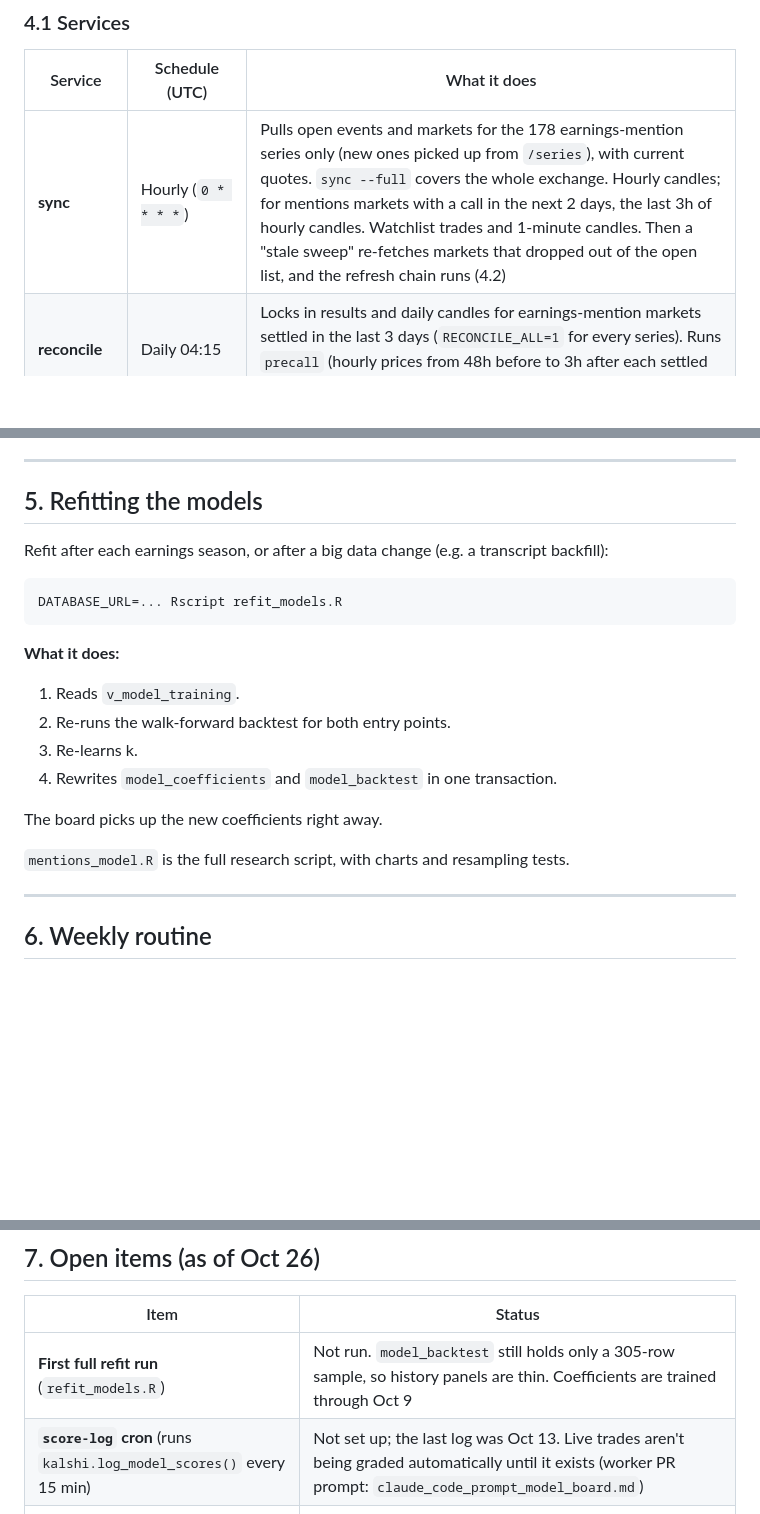
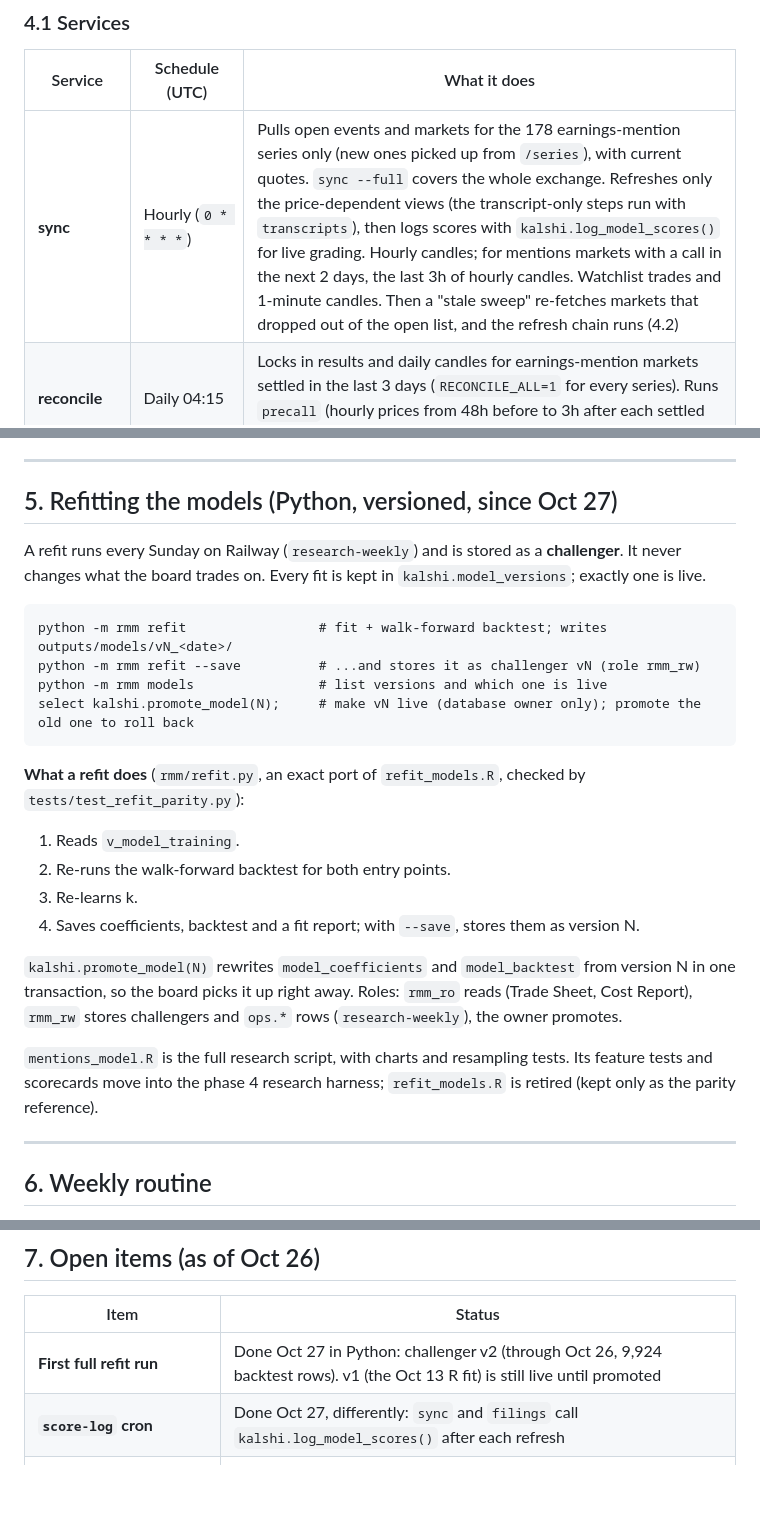
Before and after one commit to Goudelockw/recursive-mentions-markets, a Markdown page: SYSTEM.md, 3 parts joined by grey strips. Rendered like a GitHub page; blank space fills up the shorter version.

````diff
--- a/SYSTEM.md
+++ b/SYSTEM.md
@@ -239,7 +239,7 @@ from kalshi.ingest_runs where started_at > now() - interval '24 hours' group by
 
 | Service | Schedule (UTC) | What it does |
 |---|---|---|
-| **sync** | Hourly (`0 * * * *`) | Pulls open events and markets for the 178 earnings-mention series only (new ones picked up from `/series`), with current quotes. `sync --full` covers the whole exchange. Hourly candles; for mentions markets with a call in the next 2 days, the last 3h of hourly candles. Watchlist trades and 1-minute candles. Then a "stale sweep" re-fetches markets that dropped out of the open list, and the refresh chain runs (4.2) |
+| **sync** | Hourly (`0 * * * *`) | Pulls open events and markets for the 178 earnings-mention series only (new ones picked up from `/series`), with current quotes. `sync --full` covers the whole exchange. Refreshes only the price-dependent views (the transcript-only steps run with `transcripts`), then logs scores with `kalshi.log_model_scores()` for live grading. Hourly candles; for mentions markets with a call in the next 2 days, the last 3h of hourly candles. Watchlist trades and 1-minute candles. Then a "stale sweep" re-fetches markets that dropped out of the open list, and the refresh chain runs (4.2) |
 | **reconcile** | Daily 04:15 | Locks in results and daily candles for earnings-mention markets settled in the last 3 days (`RECONCILE_ALL=1` for every series). Runs `precall` (hourly prices from 48h before to 3h after each settled mentions call), then a stale sweep |
 | **filings** | Every 30 min, 10:00–22:59, weekdays | SEC EDGAR: new 8-K earnings releases (Item 2.02 / Exhibit 99.1) and foreign 6-K results for every mentions company, split into body vs. forward-looking boilerplate. Also corporate-event 8-Ks (deals, exec changes) and SIC codes. Ends with the refresh chain. **This is what switches the board to Entry 2** |
 | **transcripts** | Daily 05:00 | Finds and parses new Motley Fool transcripts (monthly sitemaps; 36 months for new companies). Then runs **fortune** (Fortune/Quartr pages, second source) and **equibles** (Equibles API, only for calls nothing else has; at most 90 requests per run). Ends with the refresh chain |
@@ -281,22 +282,28 @@ The first source that applies wins:
 
 ---
 
-## 5. Refitting the models
-Refit after each earnings season, or after a big data change (e.g. a transcript backfill):
+## 5. Refitting the models (Python, versioned, since Oct 27)
+A refit runs every Sunday on Railway (`research-weekly`) and is stored as a **challenger**. It never
+changes what the board trades on. Every fit is kept in `kalshi.model_versions`; exactly one is live.
 
 ```
-DATABASE_URL=... Rscript refit_models.R
+python -m rmm refit                 # fit + walk-forward backtest; writes outputs/models/vN_<date>/
+python -m rmm refit --save          # ...and stores it as challenger vN (role rmm_rw)
+python -m rmm models                # list versions and which one is live
+select kalshi.promote_model(N);     # make vN live (database owner only); promote the old one to roll back
 ```
 
-**What it does:**
+**What a refit does** (`rmm/refit.py`, an exact port of `refit_models.R`, checked by `tests/test_refit_parity.py`):
 1. Reads `v_model_training`.
 2. Re-runs the walk-forward backtest for both entry points.
 3. Re-learns k.
-4. Rewrites `model_coefficients` and `model_backtest` in one transaction.
+4. Saves coefficients, backtest and a fit report; with `--save`, stores them as version N.
 
-The board picks up the new coefficients right away.
+`kalshi.promote_model(N)` rewrites `model_coefficients` and `model_backtest` from version N in one
+transaction, so the board picks it up right away. Roles: `rmm_ro` reads (Trade Sheet, Cost Report),
+`rmm_rw` stores challengers and `ops.*` rows (`research-weekly`), the owner promotes.
 
-`mentions_model.R` is the full research script, with charts and resampling tests.
+`mentions_model.R` is the full research script, with charts and resampling tests. Its feature tests and scorecards move into the phase 4 research harness; `refit_models.R` is retired (kept only as the parity reference).
 
 ---
 
@@ -317,8 +324,8 @@ The board picks up the new coefficients right away.
 
 | Item | Status |
 |---|---|
-| **First full refit run** (`refit_models.R`) | Not run. `model_backtest` still holds only a 305-row sample, so history panels are thin. Coefficients are trained through Oct 9 |
-| **`score-log` cron** (runs `kalshi.log_model_scores()` every 15 min) | Not set up; the last log was Oct 13. Live trades aren't being graded automatically until it exists (worker PR prompt: `claude_code_prompt_model_board.md`) |
+| **First full refit run** | Done Oct 27 in Python: challenger v2 (through Oct 26, 9,924 backtest rows). v1 (the Oct 13 R fit) is still live until promoted |
+| **`score-log` cron** | Done Oct 27, differently: `sync` and `filings` call `kalshi.log_model_scores()` after each refresh |
 | **Refresh release features when an 8-K lands** | In the same PR. Until then, release features for the call-start model refresh on the next refresh chain |
 | **Grafana board** | 12 panel queries in `grafana_mentions_board.sql`; set up the panels |
 | **Daily labeling for markets listed mid-week** | Weekly labeling misses markets with a call in under 3 days |
````
Also changed, not shown: other parts of SYSTEM.md (+1 -0 lines), PLAN.md (+11 -8 lines), README.md (+5 -1 lines).
